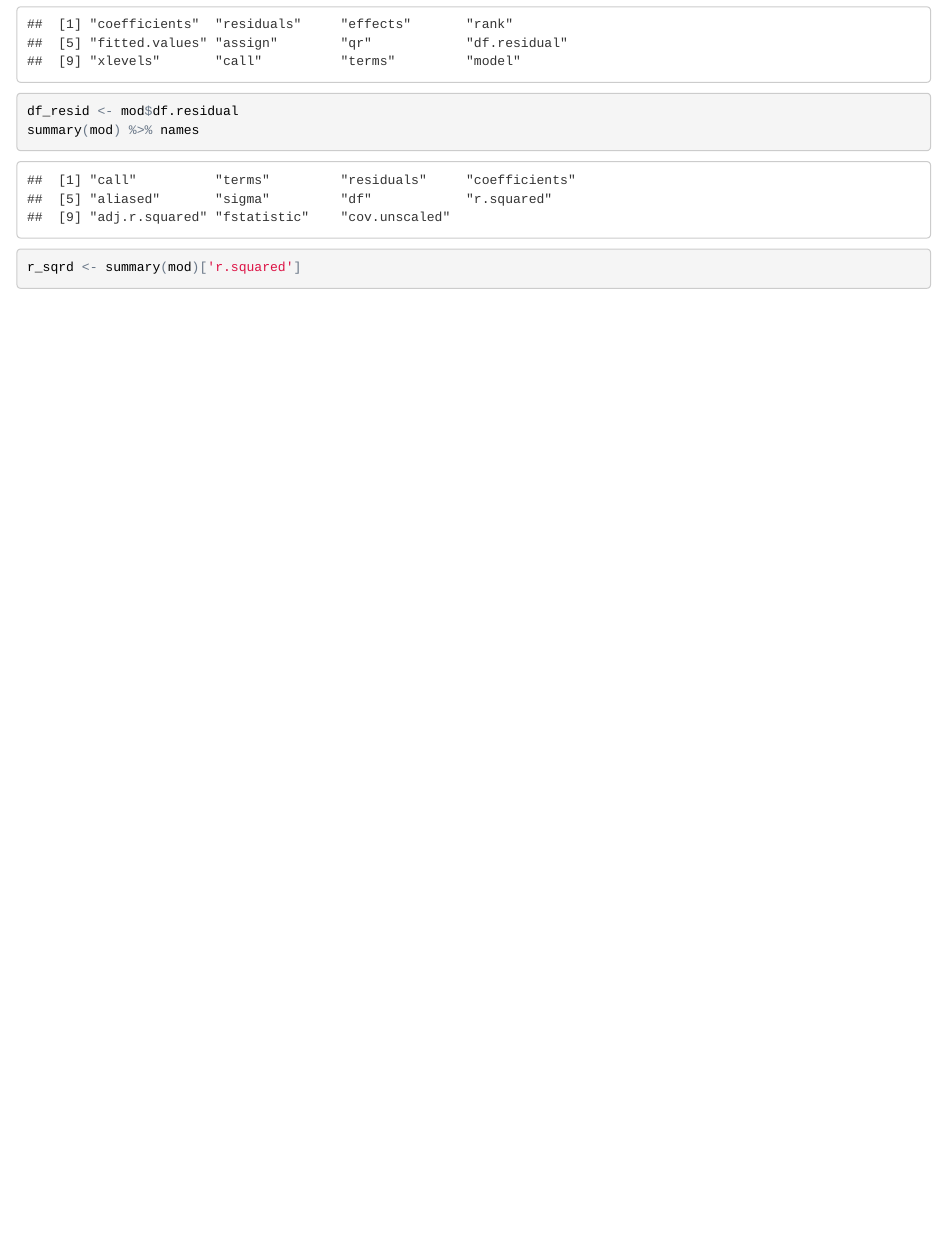
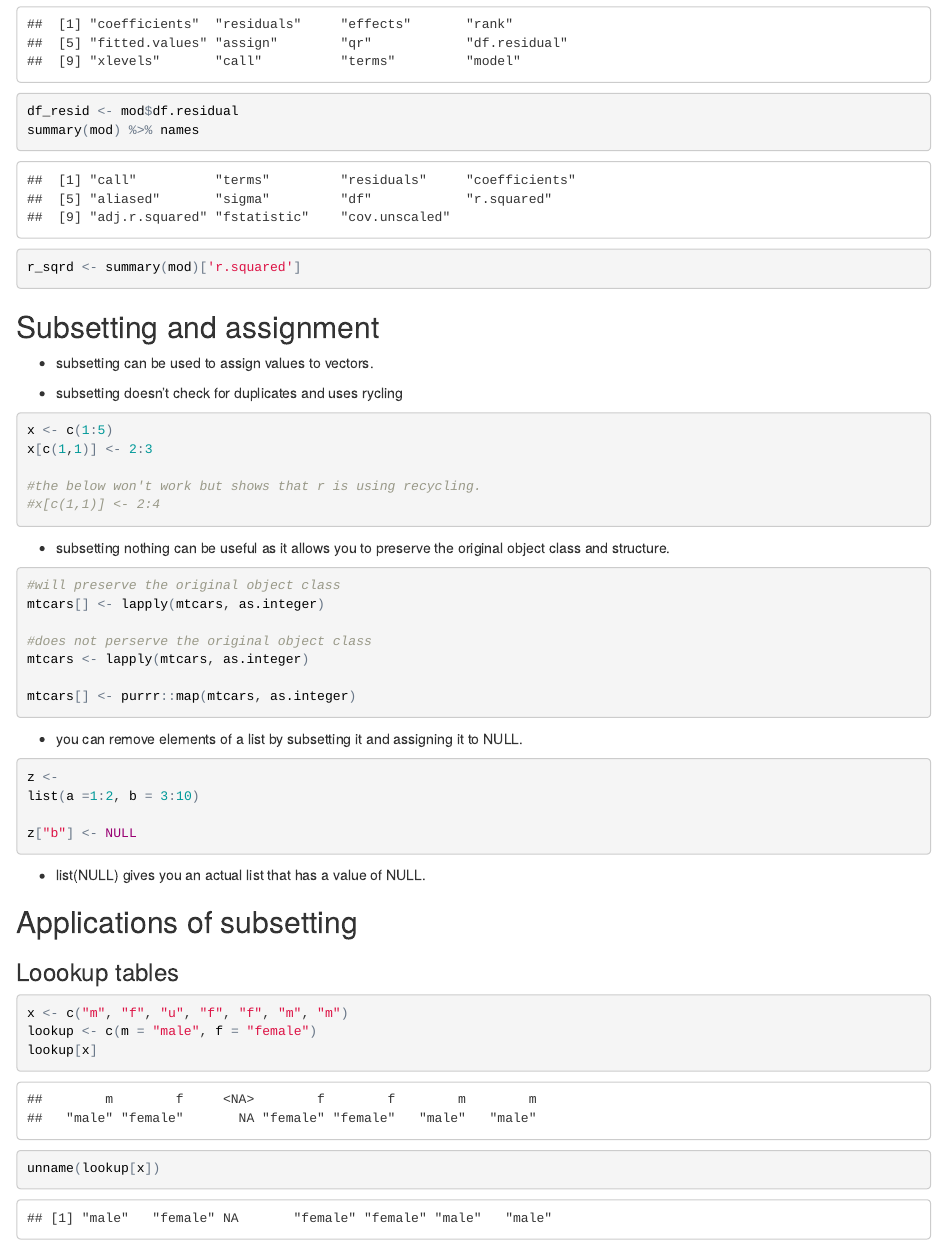
Before and after one commit to wmhall/adv_r_notes, an R Markdown document (ch2_notes.Rmd): the page in a window 1100 px wide, from 5870 px down. The pictures show the output file ch2_notes.html that the author committed with the source, opened offline.

Commit message:
add notes on lookup tables

````diff
--- a/ch2_notes.Rmd
+++ b/ch2_notes.Rmd
@@ -185,3 +185,52 @@ df_resid <- mod$df.residual
 summary(mod) %>% names
 r_sqrd <- summary(mod)['r.squared']
 ```
+
+##Subsetting and assignment
+
+* subsetting can be used to assign values to vectors.
+
+* subsetting doesn't check for duplicates and uses rycling
+```{r}
+x <- c(1:5)
+x[c(1,1)] <- 2:3
+
+#the below won't work but shows that r is using recycling.
+#x[c(1,1)] <- 2:4
+```
+
+* subsetting nothing can be useful as it allows you to preserve the original object class and structure.
+
+```{r}
+#will preserve the original object class
+mtcars[] <- lapply(mtcars, as.integer)
+
+#does not perserve the original object class
+mtcars <- lapply(mtcars, as.integer)
+
+mtcars[] <- purrr::map(mtcars, as.integer)
+
+```
+
+* you can remove elements of a list by subsetting it and assigning it to NULL.
+
+```{r}
+z <-
+list(a =1:2, b = 3:10)
+
+z["b"] <- NULL
+
+```
+
+* list(NULL) gives you an actual list that has a value of NULL.
+
+##Applications of subsetting
+
+###Loookup tables
+
+```{r}
+x <- c("m", "f", "u", "f", "f", "m", "m")
+lookup <- c(m = "male", f = "female")
+lookup[x]
+unname(lookup[x])
+```
````
Also changed, not shown: ch2_notes.html.
